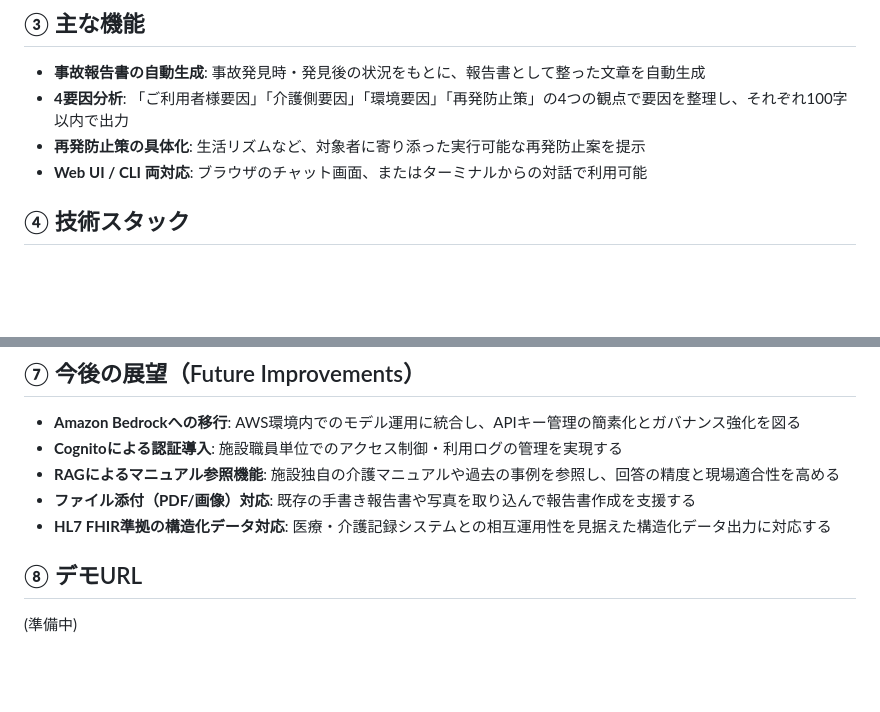
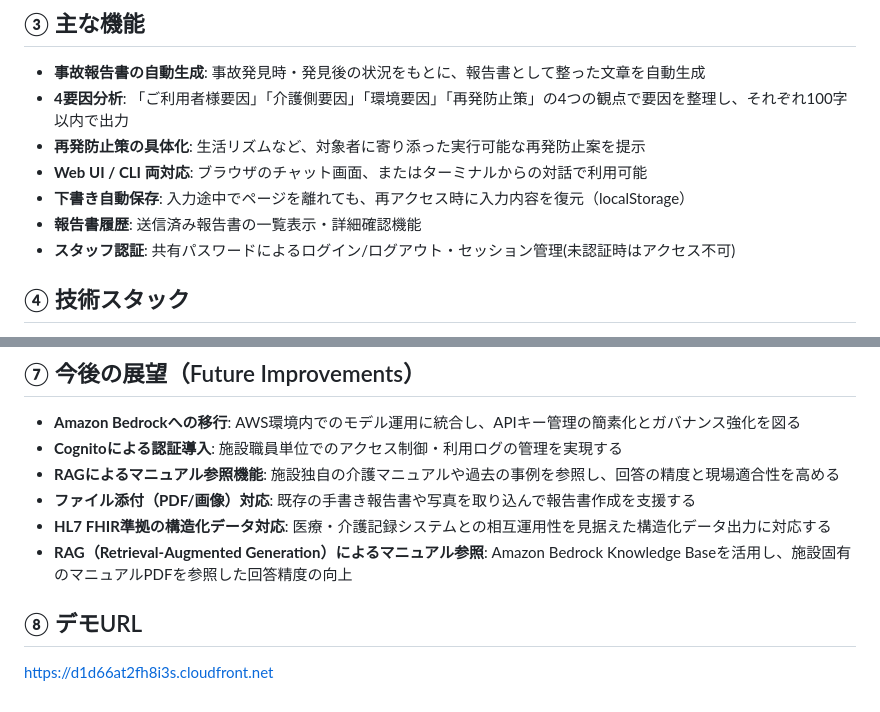
Before and after one commit to yuki-engineer08/care-manual-chatbot, a Markdown page: README.md, 2 parts joined by grey strips. Drawn GitHub-style; blank space fills up the shorter version.

Commit message:
docs: update README with Sprint 4-7 features and demo URL
Co-Authored-By: Claude Sonnet 4.6 <noreply@anthropic.com>

```diff
--- a/README.md
+++ b/README.md
@@ -22,6 +22,9 @@
 - **4要因分析**: 「ご利用者様要因」「介護側要因」「環境要因」「再発防止策」の4つの観点で要因を整理し、それぞれ100字以内で出力
 - **再発防止策の具体化**: 生活リズムなど、対象者に寄り添った実行可能な再発防止案を提示
 - **Web UI / CLI 両対応**: ブラウザのチャット画面、またはターミナルからの対話で利用可能
+- **下書き自動保存**: 入力途中でページを離れても、再アクセス時に入力内容を復元（localStorage）
+- **報告書履歴**: 送信済み報告書の一覧表示・詳細確認機能
+- **スタッフ認証**: 共有パスワードによるログイン/ログアウト・セッション管理(未認証時はアクセス不可)
 
 ## ④ 技術スタック
 
@@ -105,7 +108,8 @@ sam deploy --guided
 - **RAGによるマニュアル参照機能**: 施設独自の介護マニュアルや過去の事例を参照し、回答の精度と現場適合性を高める
 - **ファイル添付（PDF/画像）対応**: 既存の手書き報告書や写真を取り込んで報告書作成を支援する
 - **HL7 FHIR準拠の構造化データ対応**: 医療・介護記録システムとの相互運用性を見据えた構造化データ出力に対応する
+- **RAG（Retrieval-Augmented Generation）によるマニュアル参照**: Amazon Bedrock Knowledge Baseを活用し、施設固有のマニュアルPDFを参照した回答精度の向上
 
 ## ⑧ デモURL
 
-(準備中)
+https://d1d66at2fh8i3s.cloudfront.net
```
